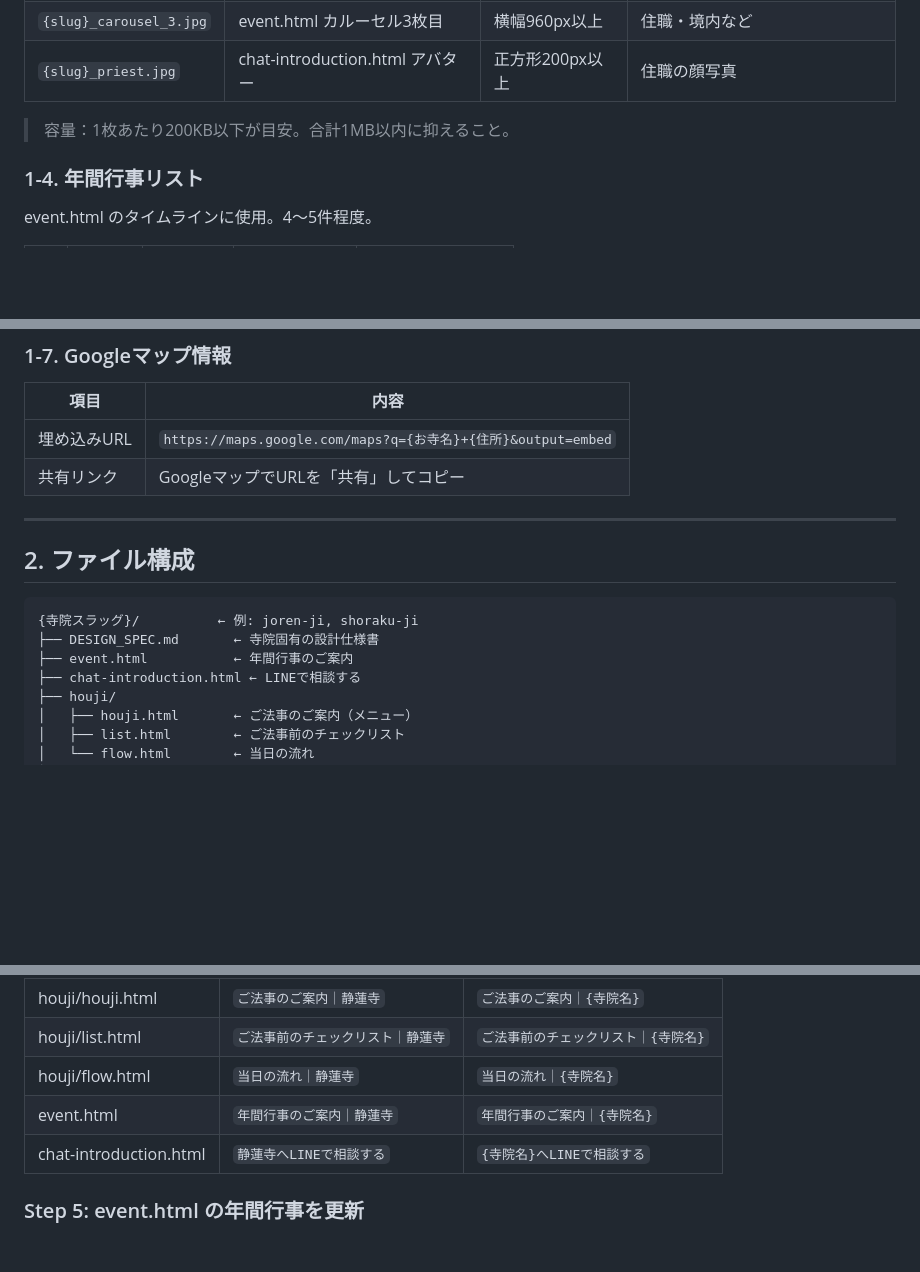
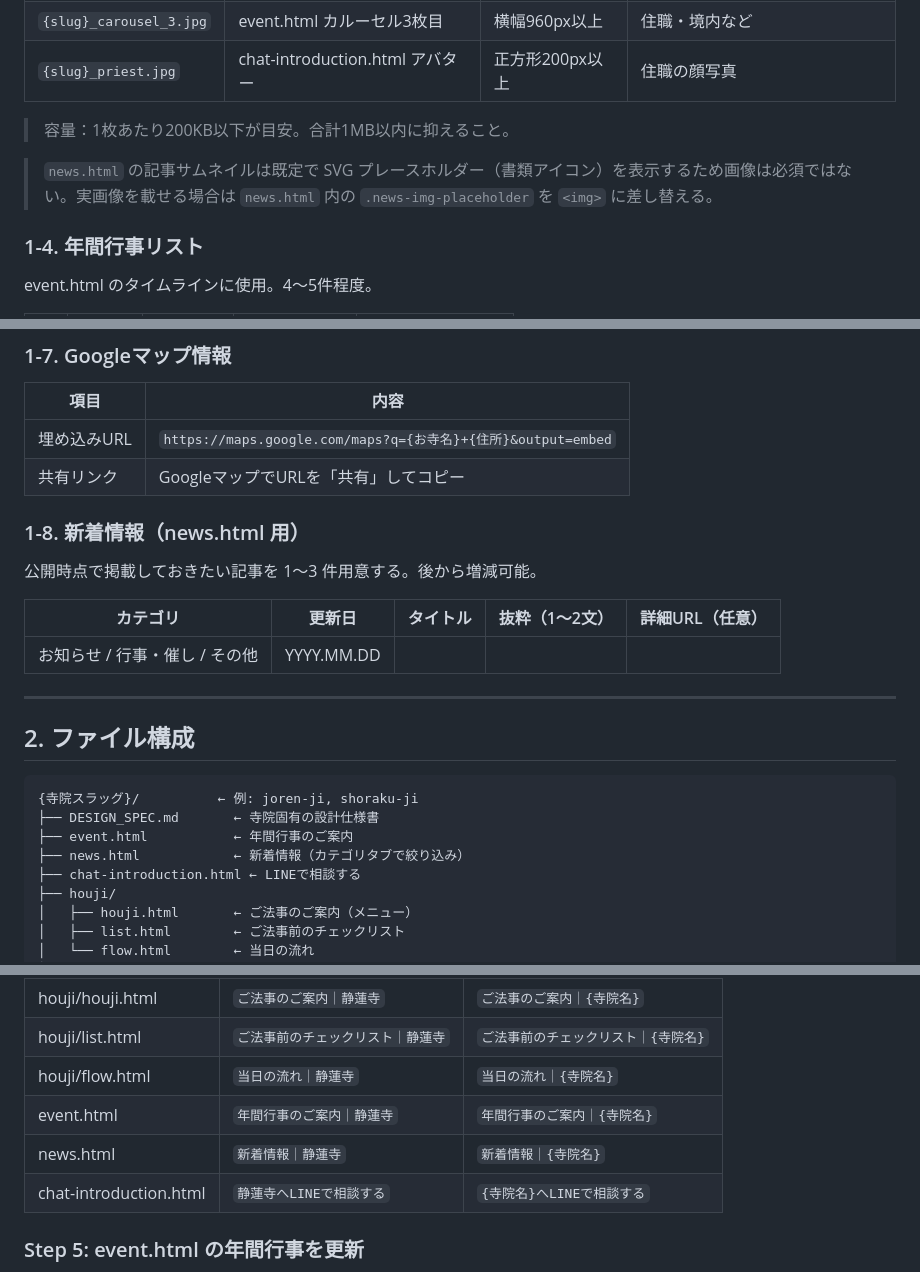
Before and after one commit to haz-syuu-go/Syuu-go-line-pages, a Markdown page: LINE_PAGE_SETUP_GUIDE.md, 3 parts joined by grey strips. Drawn GitHub-style; blank space fills up the shorter version.

```diff
--- a/LINE_PAGE_SETUP_GUIDE.md
+++ b/LINE_PAGE_SETUP_GUIDE.md
@@ -44,6 +44,8 @@
 | `{slug}_priest.jpg` | chat-introduction.html アバター | 正方形200px以上 | 住職の顔写真 |
 
 > 容量：1枚あたり200KB以下が目安。合計1MB以内に抑えること。
+
+> `news.html` の記事サムネイルは既定で SVG プレースホルダー（書類アイコン）を表示するため画像は必須ではない。実画像を載せる場合は `news.html` 内の `.news-img-placeholder` を `<img>` に差し替える。
 
 ### 1-4. 年間行事リスト
 
@@ -92,6 +94,14 @@ event.html のタイムラインに使用。4〜5件程度。
 | 埋め込みURL | `https://maps.google.com/maps?q={お寺名}+{住所}&output=embed` |
 | 共有リンク | GoogleマップでURLを「共有」してコピー |
 
+### 1-8. 新着情報（news.html 用）
+
+公開時点で掲載しておきたい記事を 1〜3 件用意する。後から増減可能。
+
+| カテゴリ | 更新日 | タイトル | 抜粋（1〜2文） | 詳細URL（任意） |
+|---|---|---|---|---|
+| お知らせ / 行事・催し / その他 | YYYY.MM.DD | | | |
+
 ---
 
 ## 2. ファイル構成
@@ -100,6 +110,7 @@ event.html のタイムラインに使用。4〜5件程度。
 {寺院スラッグ}/          ← 例: joren-ji, shoraku-ji
 ├── DESIGN_SPEC.md       ← 寺院固有の設計仕様書
 ├── event.html           ← 年間行事のご案内
+├── news.html            ← 新着情報（カテゴリタブで絞り込み）
 ├── chat-introduction.html ← LINEで相談する
 ├── houji/
 │   ├── houji.html       ← ご法事のご案内（メニュー）
@@ -157,6 +168,7 @@ cp -R joren-ji/ {新しい寺院スラッグ}/
 | houji/list.html | `ご法事前のチェックリスト｜静蓮寺` | `ご法事前のチェックリスト｜{寺院名}` |
 | houji/flow.html | `当日の流れ｜静蓮寺` | `当日の流れ｜{寺院名}` |
 | event.html | `年間行事のご案内｜静蓮寺` | `年間行事のご案内｜{寺院名}` |
+| news.html | `新着情報｜静蓮寺` | `新着情報｜{寺院名}` |
 | chat-introduction.html | `静蓮寺へLINEで相談する` | `{寺院名}へLINEで相談する` |
 
 ### Step 5: event.html の年間行事を更新
```
Also changed, not shown: other parts of LINE_PAGE_SETUP_GUIDE.md (+43 -5 lines).
